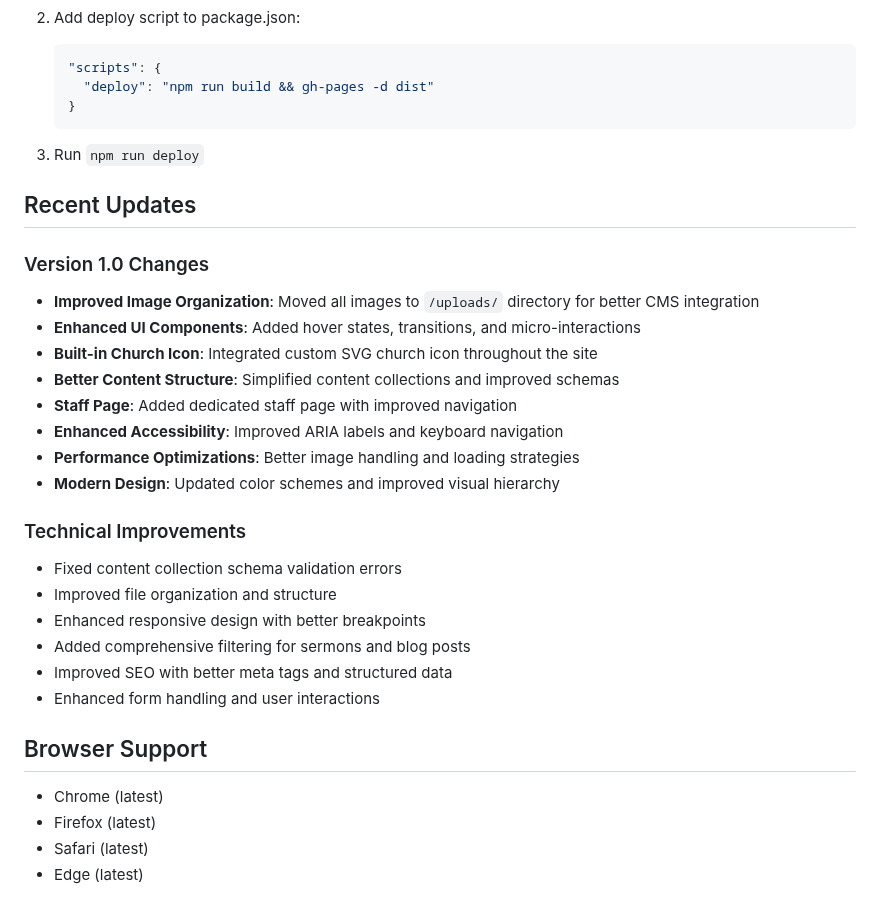
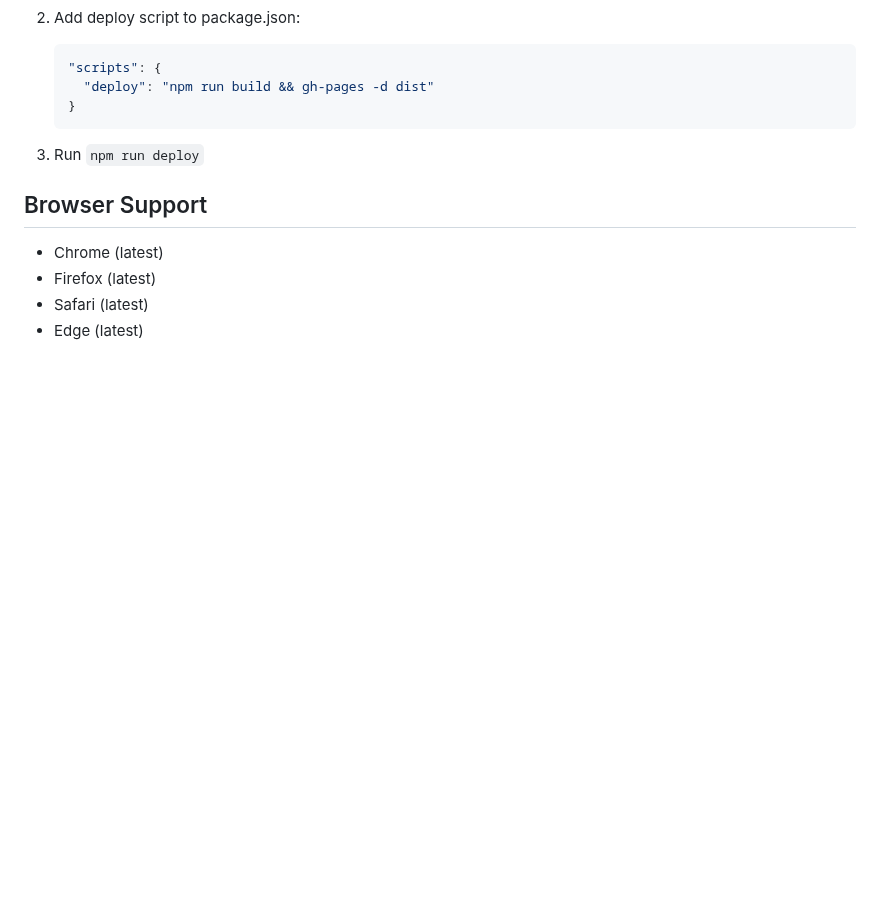
Before and after one commit to turing44/sydney2000, a Markdown page: README.md, the part around the change. GitHub-like rendering; blank space fills up the shorter version.

```diff
--- a/README.md
+++ b/README.md
@@ -270,26 +270,6 @@ This site can be deployed to any static hosting platform:
 
 3. Run `npm run deploy`
 
-## Recent Updates
-
-### Version 1.0 Changes
-- **Improved Image Organization**: Moved all images to `/uploads/` directory for better CMS integration
-- **Enhanced UI Components**: Added hover states, transitions, and micro-interactions
-- **Built-in Church Icon**: Integrated custom SVG church icon throughout the site
-- **Better Content Structure**: Simplified content collections and improved schemas
-- **Staff Page**: Added dedicated staff page with improved navigation
-- **Enhanced Accessibility**: Improved ARIA labels and keyboard navigation
-- **Performance Optimizations**: Better image handling and loading strategies
-- **Modern Design**: Updated color schemes and improved visual hierarchy
-
-### Technical Improvements
-- Fixed content collection schema validation errors
-- Improved file organization and structure
-- Enhanced responsive design with better breakpoints
-- Added comprehensive filtering for sermons and blog posts
-- Improved SEO with better meta tags and structured data
-- Enhanced form handling and user interactions
-
 ## Browser Support
 
 - Chrome (latest)
```
